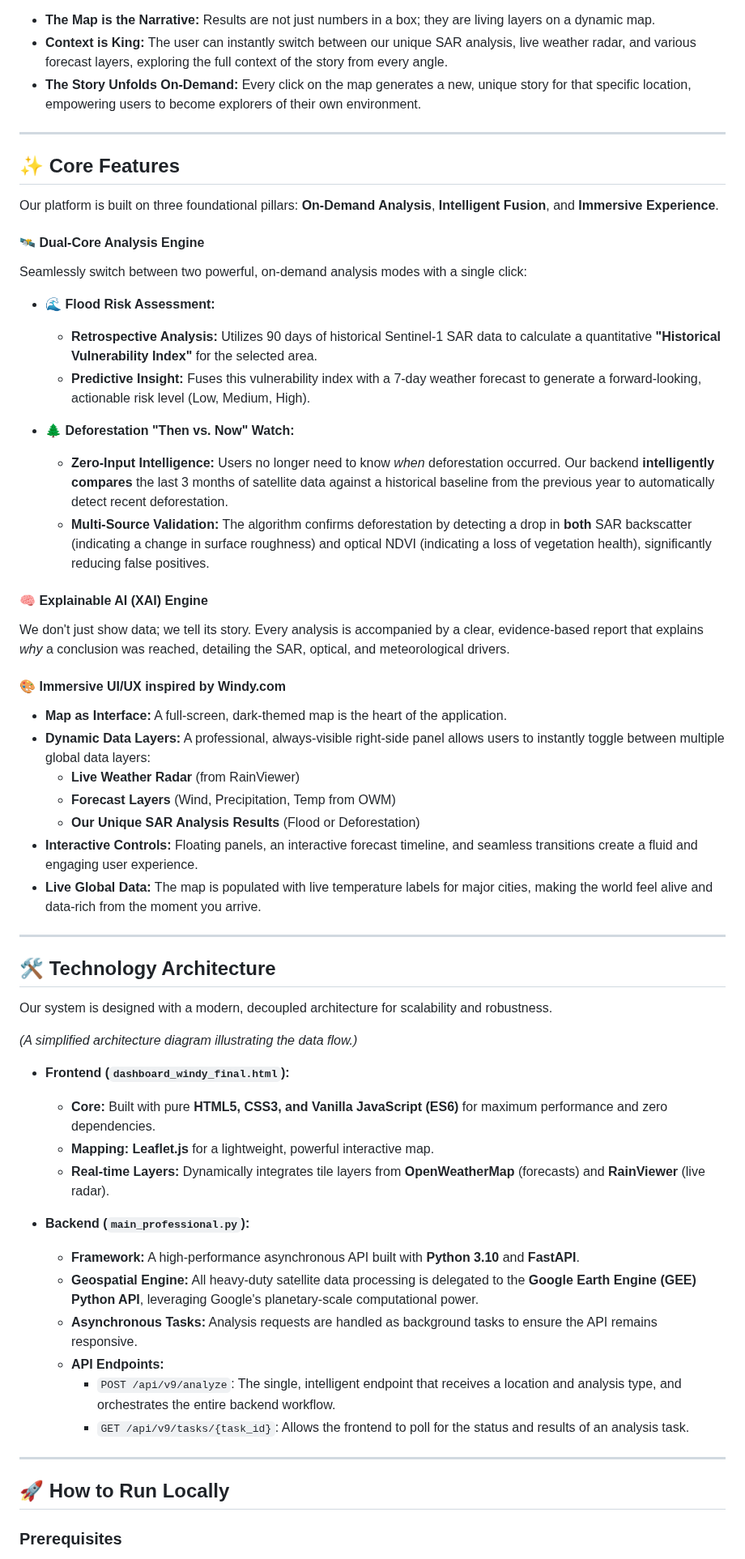
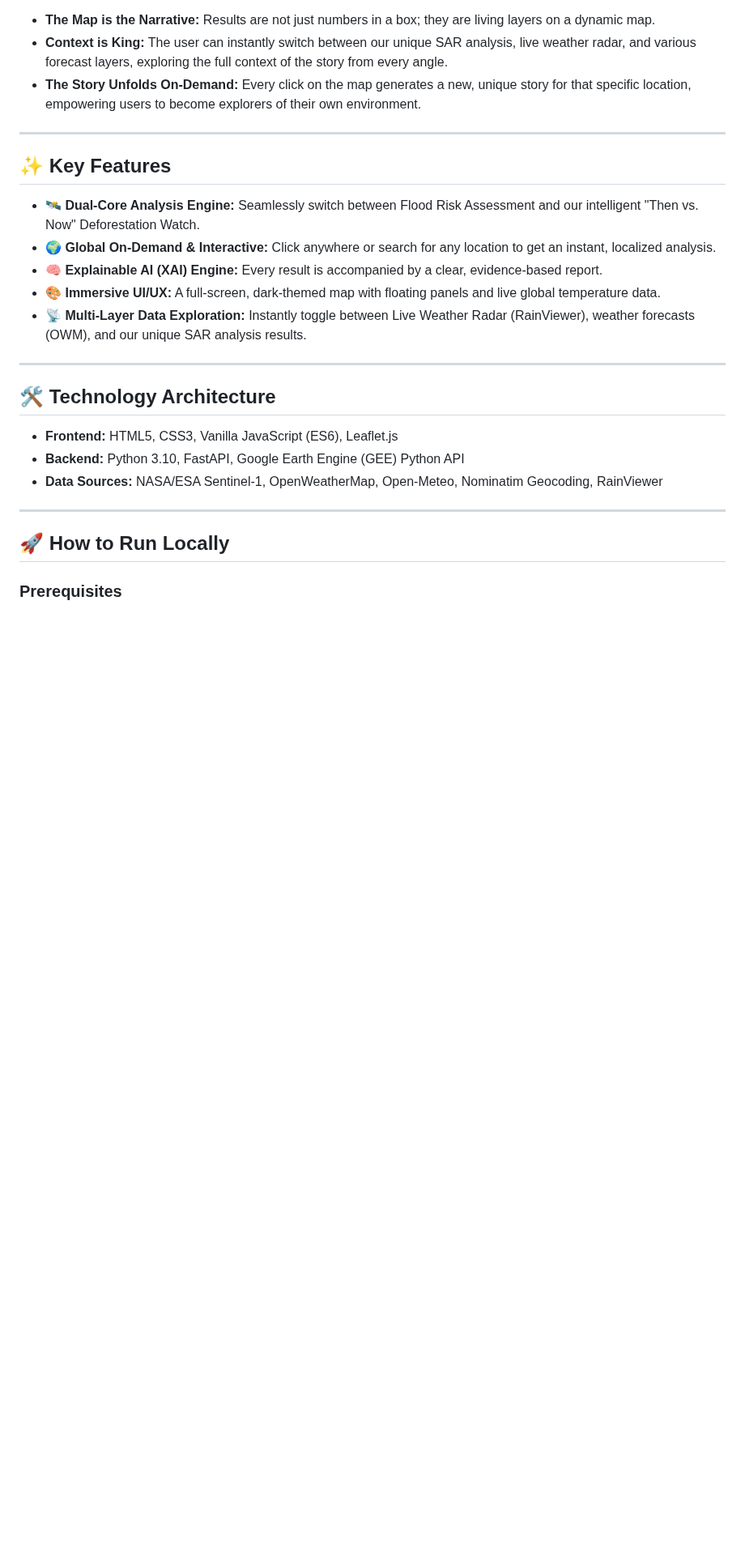
Before and after one commit to Siew22/Sarawak-SAR-Risk-Explorer, a Markdown page: README.md, the part around one of its changes. Shown at 81% size. GitHub-like rendering; blank space fills up the shorter version.

Commit message:
Update README with translations and feature enhancements

```diff
--- a/README.md
+++ b/README.md
@@ -40,54 +40,21 @@ The "Through the Radar Looking Glass" challenge is not just about processing SAR
 
 ---
 
-## ✨ Core Features
+## ✨ Key Features
 
-Our platform is built on three foundational pillars: **On-Demand Analysis**, **Intelligent Fusion**, and **Immersive Experience**.
-
-#### 🛰️ Dual-Core Analysis Engine
-Seamlessly switch between two powerful, on-demand analysis modes with a single click:
-
-*   **🌊 Flood Risk Assessment:**
-    *   **Retrospective Analysis:** Utilizes 90 days of historical Sentinel-1 SAR data to calculate a quantitative **"Historical Vulnerability Index"** for the selected area.
-    *   **Predictive Insight:** Fuses this vulnerability index with a 7-day weather forecast to generate a forward-looking, actionable risk level (Low, Medium, High).
-
-*   **🌲 Deforestation "Then vs. Now" Watch:**
-    *   **Zero-Input Intelligence:** Users no longer need to know *when* deforestation occurred. Our backend **intelligently compares** the last 3 months of satellite data against a historical baseline from the previous year to automatically detect recent deforestation.
-    *   **Multi-Source Validation:** The algorithm confirms deforestation by detecting a drop in **both** SAR backscatter (indicating a change in surface roughness) and optical NDVI (indicating a loss of vegetation health), significantly reducing false positives.
-
-#### 🧠 Explainable AI (XAI) Engine
-We don't just show data; we tell its story. Every analysis is accompanied by a clear, evidence-based report that explains *why* a conclusion was reached, detailing the SAR, optical, and meteorological drivers.
-
-#### 🎨 Immersive UI/UX inspired by Windy.com
-*   **Map as Interface:** A full-screen, dark-themed map is the heart of the application.
-*   **Dynamic Data Layers:** A professional, always-visible right-side panel allows users to instantly toggle between multiple global data layers:
-    *   **Live Weather Radar** (from RainViewer)
-    *   **Forecast Layers** (Wind, Precipitation, Temp from OWM)
-    *   **Our Unique SAR Analysis Results** (Flood or Deforestation)
-*   **Interactive Controls:** Floating panels, an interactive forecast timeline, and seamless transitions create a fluid and engaging user experience.
-*   **Live Global Data:** The map is populated with live temperature labels for major cities, making the world feel alive and data-rich from the moment you arrive.
+- **🛰️ Dual-Core Analysis Engine:** Seamlessly switch between Flood Risk Assessment and our intelligent "Then vs. Now" Deforestation Watch.
+- **🌍 Global On-Demand & Interactive:** Click anywhere or search for any location to get an instant, localized analysis.
+- **🧠 Explainable AI (XAI) Engine:** Every result is accompanied by a clear, evidence-based report.
+- **🎨 Immersive UI/UX:** A full-screen, dark-themed map with floating panels and live global temperature data.
+- **📡 Multi-Layer Data Exploration:** Instantly toggle between Live Weather Radar (RainViewer), weather forecasts (OWM), and our unique SAR analysis results.
 
 ---
 
 ## 🛠️ Technology Architecture
 
-Our system is designed with a modern, decoupled architecture for scalability and robustness.
-
-
-*(A simplified architecture diagram illustrating the data flow.)*
-
-*   **Frontend (`dashboard_windy_final.html`):**
-    *   **Core:** Built with pure **HTML5, CSS3, and Vanilla JavaScript (ES6)** for maximum performance and zero dependencies.
-    *   **Mapping:** **Leaflet.js** for a lightweight, powerful interactive map.
-    *   **Real-time Layers:** Dynamically integrates tile layers from **OpenWeatherMap** (forecasts) and **RainViewer** (live radar).
-
-*   **Backend (`main_professional.py`):**
-    *   **Framework:** A high-performance asynchronous API built with **Python 3.10** and **FastAPI**.
-    *   **Geospatial Engine:** All heavy-duty satellite data processing is delegated to the **Google Earth Engine (GEE) Python API**, leveraging Google's planetary-scale computational power.
-    *   **Asynchronous Tasks:** Analysis requests are handled as background tasks to ensure the API remains responsive.
-    *   **API Endpoints:**
-        *   `POST /api/v9/analyze`: The single, intelligent endpoint that receives a location and analysis type, and orchestrates the entire backend workflow.
-        *   `GET /api/v9/tasks/{task_id}`: Allows the frontend to poll for the status and results of an analysis task.
+*   **Frontend:** HTML5, CSS3, Vanilla JavaScript (ES6), Leaflet.js
+*   **Backend:** Python 3.10, FastAPI, Google Earth Engine (GEE) Python API
+*   **Data Sources:** NASA/ESA Sentinel-1, OpenWeatherMap, Open-Meteo, Nominatim Geocoding, RainViewer
 
 ---
 
```
Also changed, not shown: other parts of README.md (+10 -29 lines).
